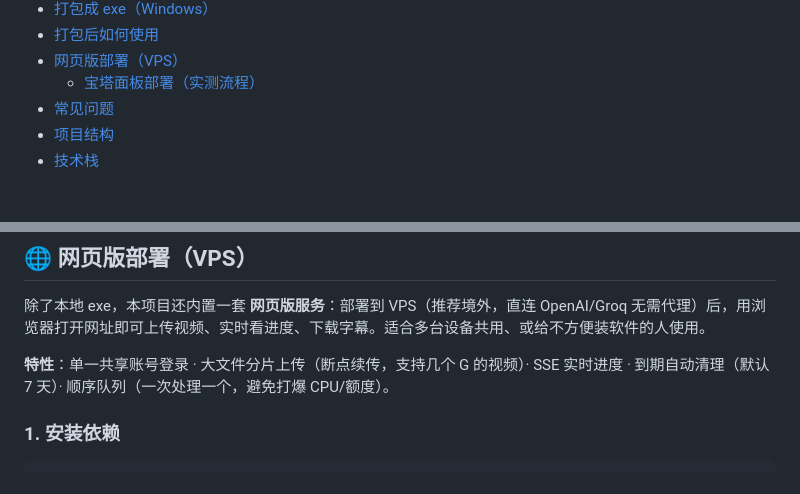
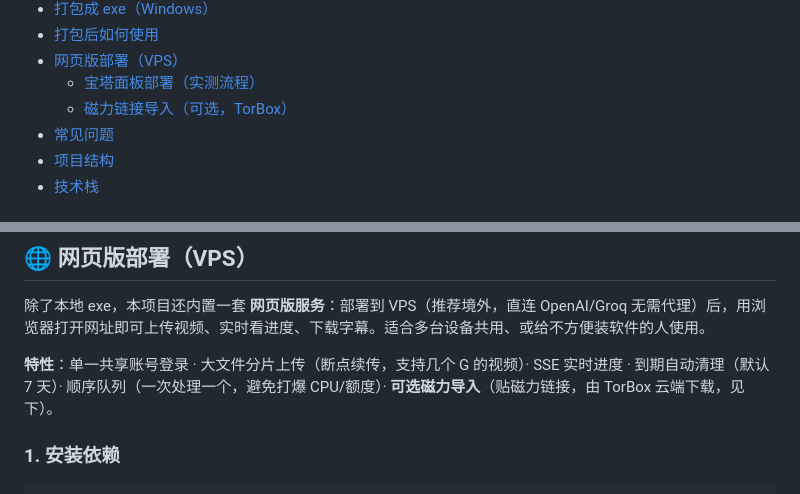
Before and after one commit to ppspgp2023/subtitle-tool, a Markdown page: README.md, 2 parts joined by grey strips. Drawn GitHub-style.

```diff
--- a/README.md
+++ b/README.md
@@ -29,6 +29,7 @@
 - [打包后如何使用](#-打包后如何使用)
 - [网页版部署（VPS）](#-网页版部署vps)
   - [宝塔面板部署（实测流程）](#宝塔面板部署实测流程)
+  - [磁力链接导入（可选，TorBox）](#磁力链接导入可选torbox)
 - [常见问题](#-常见问题)
 - [项目结构](#-项目结构)
 - [技术栈](#-技术栈)
@@ -220,7 +221,7 @@ npm run build
 
 除了本地 exe，本项目还内置一套 **网页版服务**：部署到 VPS（推荐境外，直连 OpenAI/Groq 无需代理）后，用浏览器打开网址即可上传视频、实时看进度、下载字幕。适合多台设备共用、或给不方便装软件的人使用。
 
-**特性**：单一共享账号登录 · 大文件分片上传（断点续传，支持几个 G 的视频）· SSE 实时进度 · 到期自动清理（默认 7 天）· 顺序队列（一次处理一个，避免打爆 CPU/额度）。
+**特性**：单一共享账号登录 · 大文件分片上传（断点续传，支持几个 G 的视频）· SSE 实时进度 · 到期自动清理（默认 7 天）· 顺序队列（一次处理一个，避免打爆 CPU/额度）· **可选磁力导入**（贴磁力链接，由 TorBox 云端下载，见下）。
 
 ### 1. 安装依赖
 
```
Also changed, not shown: other parts of README.md (+39 -1 lines).
